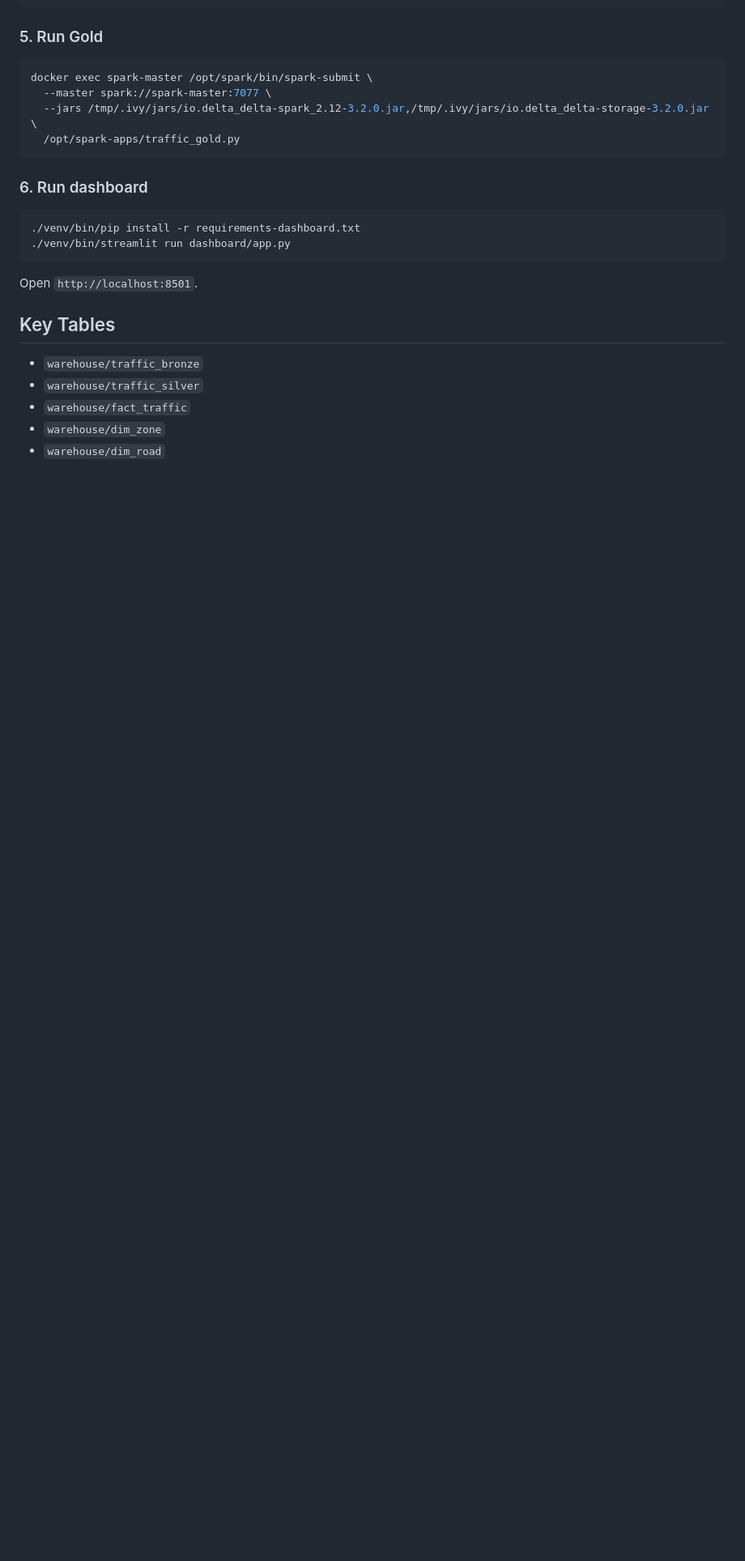
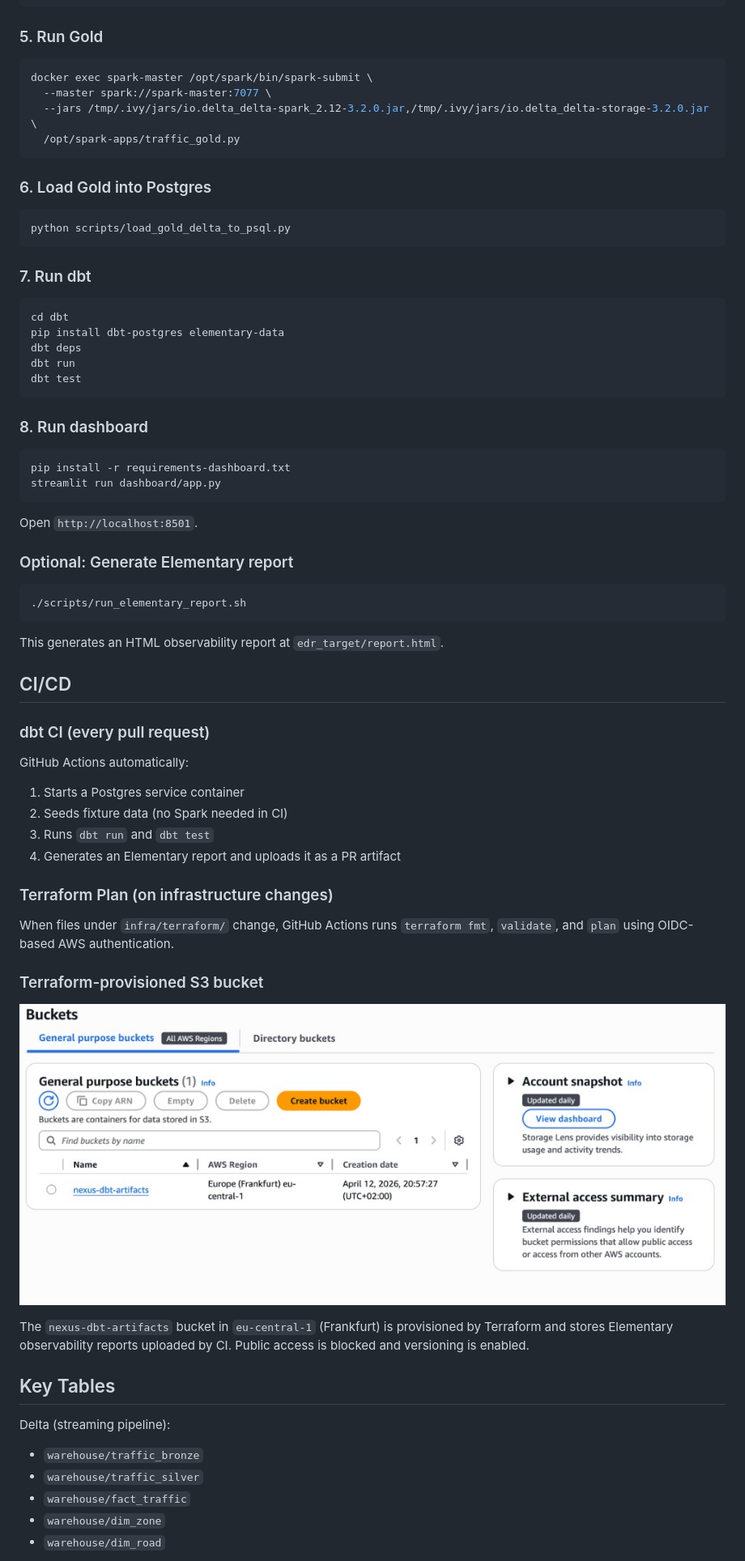
Before and after one commit to NikrrGit/Nexus, a Markdown page: README.md, the part around one of its changes. Shown at 81% size. GitHub-like rendering; pictures changed too: docs/images/terraform-s3-bucket.png (added); blank space fills up the shorter version.

````diff
--- a/README.md
+++ b/README.md
@@ -160,17 +196,62 @@ docker exec spark-master /opt/spark/bin/spark-submit \
   /opt/spark-apps/traffic_gold.py
 ```
 
-### 6. Run dashboard
+### 6. Load Gold into Postgres
 
 ```bash
-./venv/bin/pip install -r requirements-dashboard.txt
-./venv/bin/streamlit run dashboard/app.py
+python scripts/load_gold_delta_to_psql.py
+```
+
+### 7. Run dbt
+
+```bash
+cd dbt
+pip install dbt-postgres elementary-data
+dbt deps
+dbt run
+dbt test
+```
+
+### 8. Run dashboard
+
+```bash
+pip install -r requirements-dashboard.txt
+streamlit run dashboard/app.py
 ```
 
 Open `http://localhost:8501`.
 
+### Optional: Generate Elementary report
+
+```bash
+./scripts/run_elementary_report.sh
+```
+
+This generates an HTML observability report at `edr_target/report.html`.
+
+## CI/CD
+
+### dbt CI (every pull request)
+
+GitHub Actions automatically:
+1. Starts a Postgres service container
+2. Seeds fixture data (no Spark needed in CI)
+3. Runs `dbt run` and `dbt test`
+4. Generates an Elementary report and uploads it as a PR artifact
+
+### Terraform Plan (on infrastructure changes)
+
+When files under `infra/terraform/` change, GitHub Actions runs `terraform fmt`, `validate`, and `plan` using OIDC-based AWS authentication.
+
+### Terraform-provisioned S3 bucket
+
+![Terraform S3 Bucket](docs/images/terraform-s3-bucket.png)
+
+The `nexus-dbt-artifacts` bucket in `eu-central-1` (Frankfurt) is provisioned by Terraform and stores Elementary observability reports uploaded by CI. Public access is blocked and versioning is enabled.
+
 ## Key Tables
 
+Delta (streaming pipeline):
 - `warehouse/traffic_bronze`
 - `warehouse/traffic_silver`
 - `warehouse/fact_traffic`
````
Also changed, not shown: other parts of README.md (+96 -50 lines), 5 other files.
